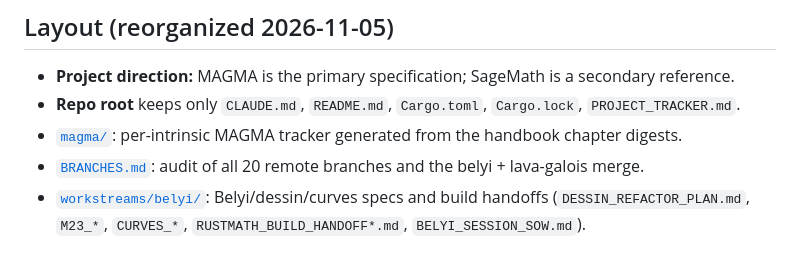
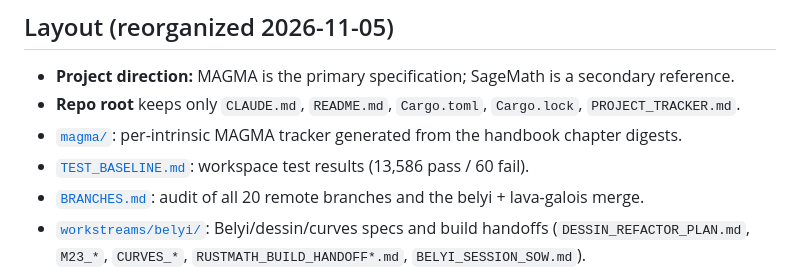
Before and after one commit to johnjanik/RustMath, a Markdown page: docs/README.md, the part around the change. Drawn GitHub-style.

Commit message:
Record the workspace test baseline (13,586 pass, 60 fail)
Co-Authored-By: Claude Opus 5.5 <noreply@anthropic.com>
Claude-Session: https://claude.ai/code/session_017iwyw8VsLVmXEpGe7ZrEjJ

```diff
--- a/docs/README.md
+++ b/docs/README.md
@@ -28,6 +28,7 @@ This directory is the **single source of truth** for RustMath's status and direc
 - **Project direction:** MAGMA is the primary specification; SageMath is a secondary reference.
 - **Repo root** keeps only `CLAUDE.md`, `README.md`, `Cargo.toml`, `Cargo.lock`, `PROJECT_TRACKER.md`.
 - [`magma/`](./magma/): per-intrinsic MAGMA tracker generated from the handbook chapter digests.
+- [`TEST_BASELINE.md`](./TEST_BASELINE.md): workspace test results (13,586 pass / 60 fail).
 - [`BRANCHES.md`](./BRANCHES.md): audit of all 20 remote branches and the belyi + lava-galois merge.
 - [`workstreams/belyi/`](./workstreams/belyi/): Belyi/dessin/curves specs and build handoffs
   (`DESSIN_REFACTOR_PLAN.md`, `M23_*`, `CURVES_*`, `RUSTMATH_BUILD_HANDOFF*.md`, `BELYI_SESSION_SOW.md`).
```
Also changed, not shown: docs/TEST_BASELINE.md (added, +38 -0 lines).
